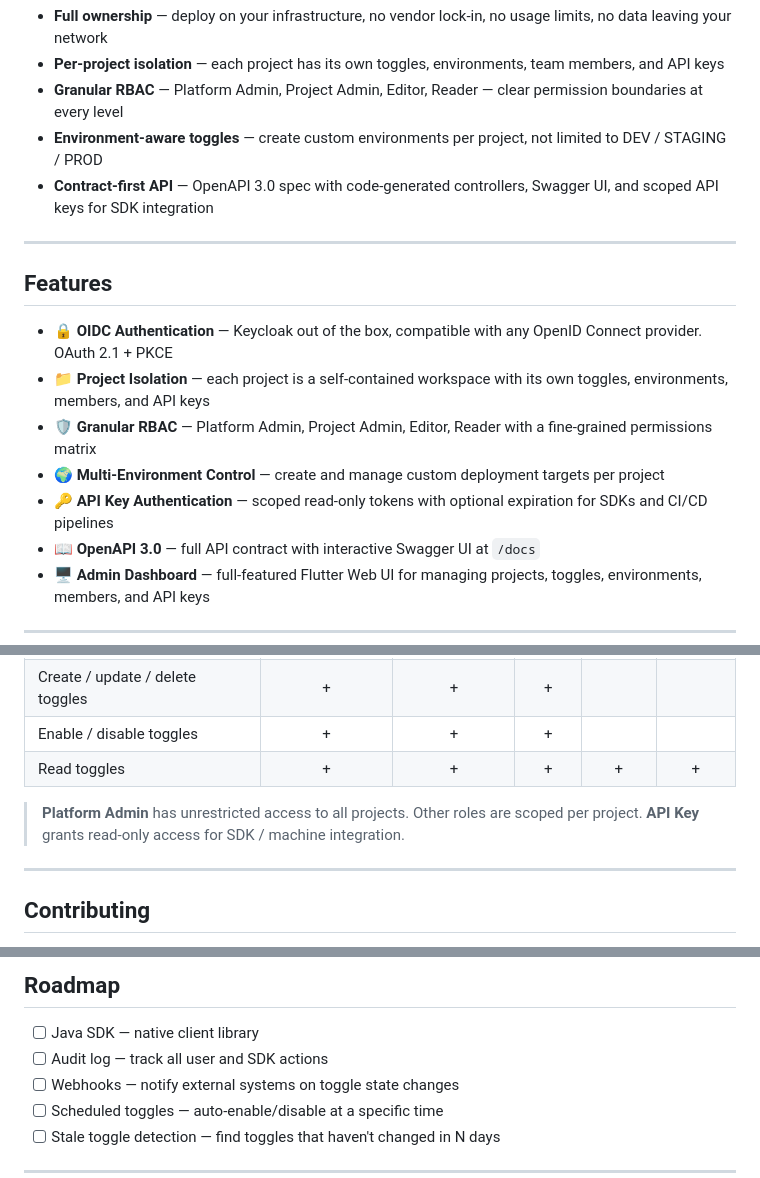
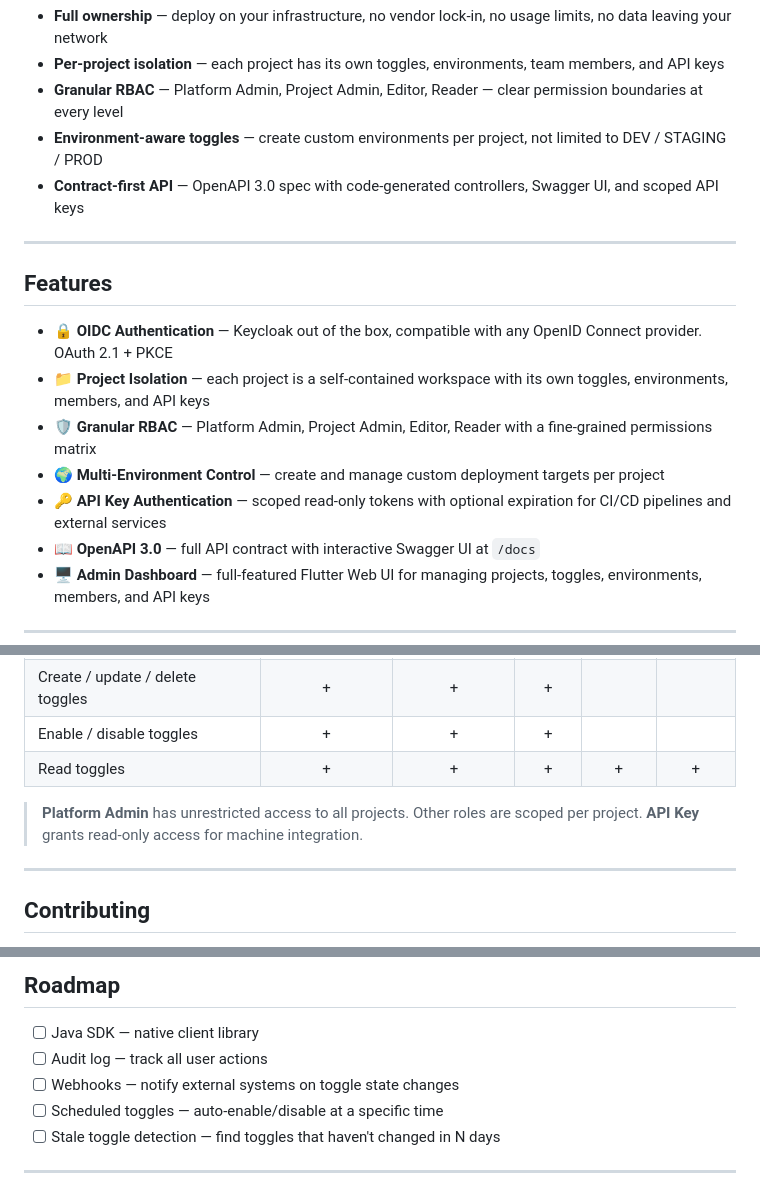
Before and after one commit to homni-labs/feature-toggle, a Markdown page: README.md, 3 parts joined by grey strips. Drawn GitHub-style.

```diff
--- a/README.md
+++ b/README.md
@@ -32,7 +32,7 @@ Most feature toggle solutions are either SaaS-only or lack proper access control
 - **Per-project isolation** &mdash; each project has its own toggles, environments, team members, and API keys
 - **Granular RBAC** &mdash; Platform Admin, Project Admin, Editor, Reader &mdash; clear permission boundaries at every level
 - **Environment-aware toggles** &mdash; create custom environments per project, not limited to DEV / STAGING / PROD
-- **Contract-first API** &mdash; OpenAPI 3.0 spec with code-generated controllers, Swagger UI, and scoped API keys for SDK integration
+- **Contract-first API** &mdash; OpenAPI 3.0 spec with code-generated controllers, Swagger UI, and scoped API keys
 
 ---
 
@@ -42,7 +42,7 @@ Most feature toggle solutions are either SaaS-only or lack proper access control
 - &#x1F4C1; **Project Isolation** &mdash; each project is a self-contained workspace with its own toggles, environments, members, and API keys
 - &#x1F6E1; **Granular RBAC** &mdash; Platform Admin, Project Admin, Editor, Reader with a fine-grained permissions matrix
 - &#x1F30D; **Multi-Environment Control** &mdash; create and manage custom deployment targets per project
-- &#x1F511; **API Key Authentication** &mdash; scoped read-only tokens with optional expiration for SDKs and CI/CD pipelines
+- &#x1F511; **API Key Authentication** &mdash; scoped read-only tokens with optional expiration for CI/CD pipelines and external services
 - &#x1F4D6; **OpenAPI 3.0** &mdash; full API contract with interactive Swagger UI at `/docs`
 - &#x1F5A5; **Admin Dashboard** &mdash; full-featured Flutter Web UI for managing projects, toggles, environments, members, and API keys
 
@@ -215,7 +215,7 @@ Compile-time constants passed via `--dart-define`. Defaults work out of the box
 | Enable / disable toggles | + | + | + | | |
 | Read toggles | + | + | + | + | + |
 
-> **Platform Admin** has unrestricted access to all projects. Other roles are scoped per project. **API Key** grants read-only access for SDK / machine integration.
+> **Platform Admin** has unrestricted access to all projects. Other roles are scoped per project. **API Key** grants read-only access for machine integration.
 
 ---
 
@@ -237,7 +237,7 @@ See [CONTRIBUTING.md](CONTRIBUTING.md) for detailed guidelines.
 ## Roadmap
 
 - [ ] Java SDK &mdash; native client library
-- [ ] Audit log &mdash; track all user and SDK actions
+- [ ] Audit log &mdash; track all user actions
 - [ ] Webhooks &mdash; notify external systems on toggle state changes
 - [ ] Scheduled toggles &mdash; auto-enable/disable at a specific time
 - [ ] Stale toggle detection &mdash; find toggles that haven't changed in N days
```
Also changed, not shown: other parts of README.md (+1 -1 lines), README_RU.md (+5 -5 lines).
